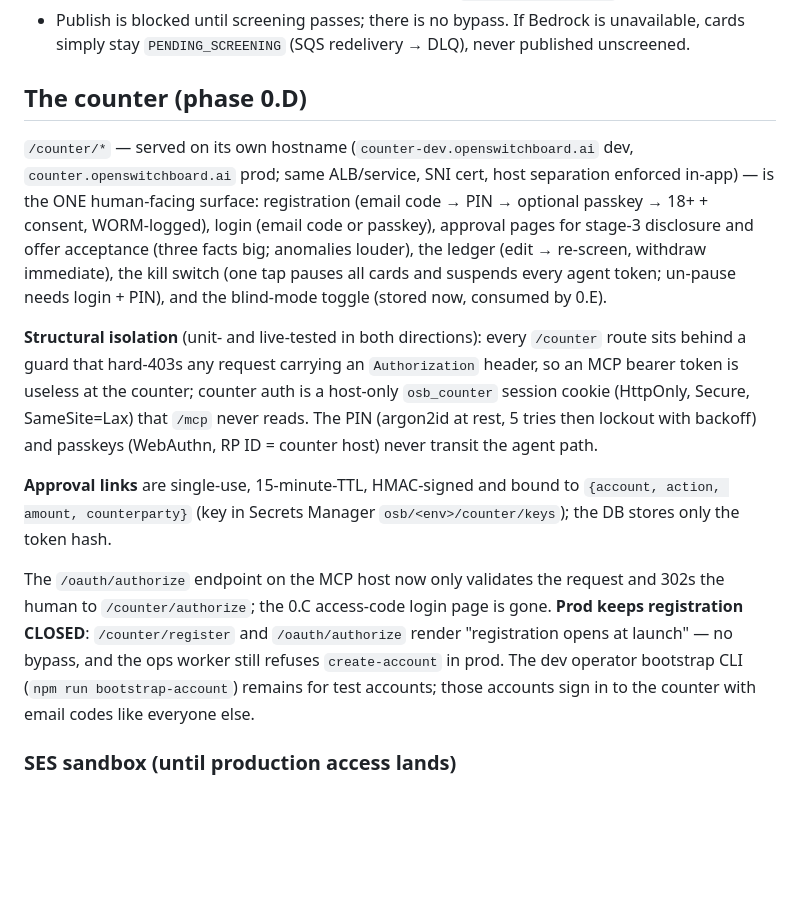
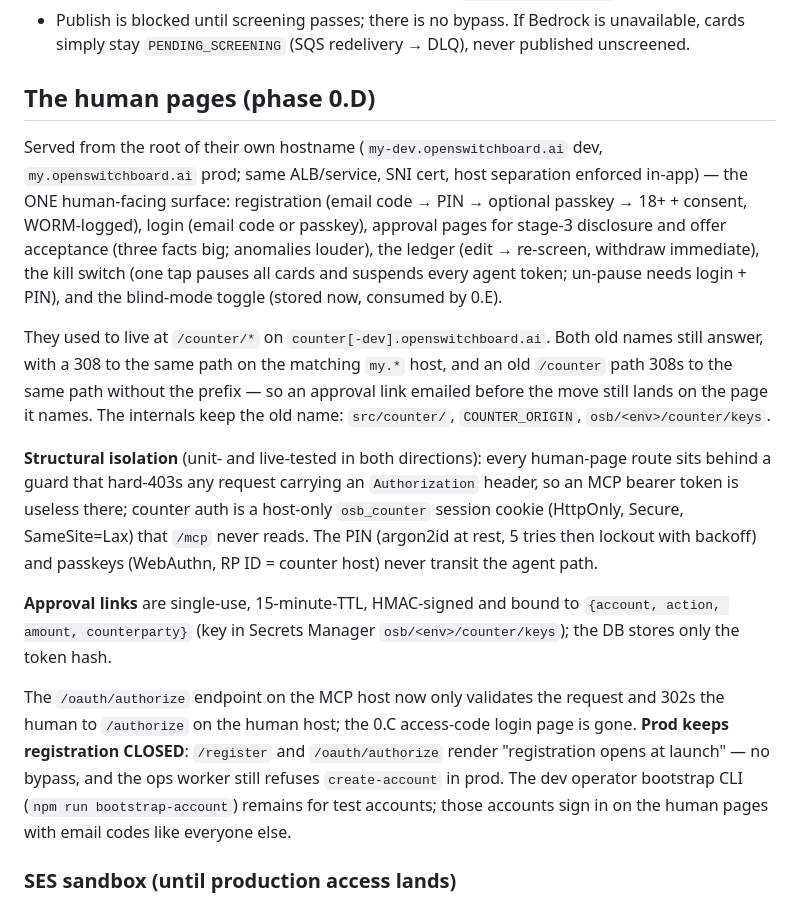
Before and after one commit to openswitchboard-ai/server, a Markdown page: README.md, the part around the change. Drawn GitHub-style; blank space fills up the shorter version.

Commit message:
README follows the pages to their own hostname
Co-Authored-By: Claude Fable 5 <noreply@anthropic.com>

```diff
--- a/README.md
+++ b/README.md
@@ -45,11 +45,11 @@ The core switchboard service (phase 0.C). One container, three concerns:
   is unavailable, cards simply stay `PENDING_SCREENING` (SQS redelivery →
   DLQ), never published unscreened.
 
-## The counter (phase 0.D)
+## The human pages (phase 0.D)
 
-`/counter/*` — served on its own hostname (`counter-dev.openswitchboard.ai`
-dev, `counter.openswitchboard.ai` prod; same ALB/service, SNI cert, host
-separation enforced in-app) — is the ONE human-facing surface: registration
+Served from the root of their own hostname (`my-dev.openswitchboard.ai` dev,
+`my.openswitchboard.ai` prod; same ALB/service, SNI cert, host separation
+enforced in-app) — the ONE human-facing surface: registration
 (email code → PIN → optional passkey → 18+ + consent, WORM-logged),
 login (email code or passkey), approval pages for stage-3 disclosure and
 offer acceptance (three facts big; anomalies louder), the ledger
@@ -57,9 +57,16 @@ offer acceptance (three facts big; anomalies louder), the ledger
 cards and suspends every agent token; un-pause needs login + PIN), and the
 blind-mode toggle (stored now, consumed by 0.E).
 
+They used to live at `/counter/*` on `counter[-dev].openswitchboard.ai`.
+Both old names still answer, with a 308 to the same path on the matching
+`my.*` host, and an old `/counter` path 308s to the same path without the
+prefix — so an approval link emailed before the move still lands on the page
+it names. The internals keep the old name: `src/counter/`, `COUNTER_ORIGIN`,
+`osb/<env>/counter/keys`.
+
 **Structural isolation** (unit- and live-tested in both directions): every
-`/counter` route sits behind a guard that hard-403s any request carrying an
-`Authorization` header, so an MCP bearer token is useless at the counter;
+human-page route sits behind a guard that hard-403s any request carrying an
+`Authorization` header, so an MCP bearer token is useless there;
 counter auth is a host-only `osb_counter` session cookie (HttpOnly, Secure,
 SameSite=Lax) that `/mcp` never reads. The PIN (argon2id at rest, 5 tries
 then lockout with backoff) and passkeys (WebAuthn, RP ID = counter host)
@@ -70,12 +77,12 @@ never transit the agent path.
 `osb/<env>/counter/keys`); the DB stores only the token hash.
 
 The `/oauth/authorize` endpoint on the MCP host now only validates the
-request and 302s the human to `/counter/authorize`; the 0.C access-code
-login page is gone. **Prod keeps registration CLOSED**: `/counter/register`
+request and 302s the human to `/authorize` on the human host; the 0.C
+access-code login page is gone. **Prod keeps registration CLOSED**: `/register`
 and `/oauth/authorize` render "registration opens at launch" — no bypass,
 and the ops worker still refuses `create-account` in prod. The dev operator
 bootstrap CLI (`npm run bootstrap-account`) remains for test accounts; those
-accounts sign in to the counter with email codes like everyone else.
+accounts sign in on the human pages with email codes like everyone else.
 
 ### SES sandbox (until production access lands)
 
```
